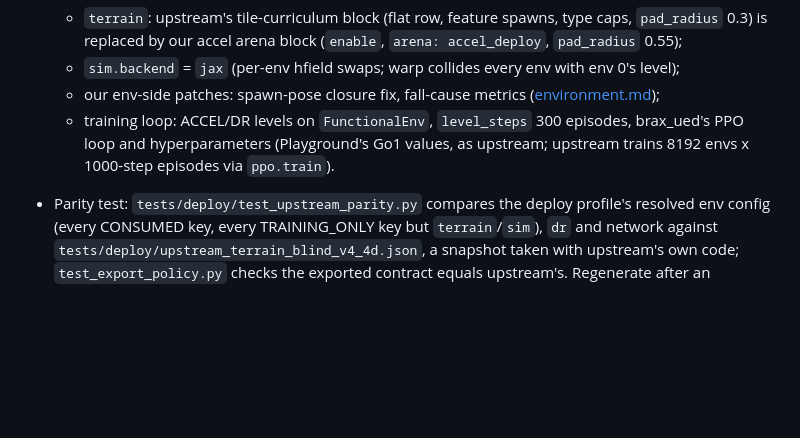
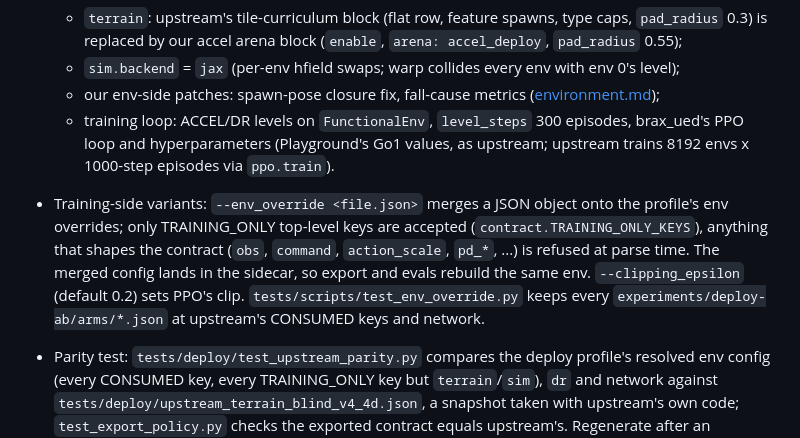
Before and after one commit to Solvro/ml-wojtek-ued, a Markdown page: docs/deploy.md, the part around the change. GitHub-like rendering; blank space fills up the shorter version.

Commit message:
Document --env_override, --clipping_epsilon and reward_term logging
Co-Authored-By: Claude Opus 5.5 <noreply@anthropic.com>

```diff
--- a/docs/deploy.md
+++ b/docs/deploy.md
@@ -61,6 +61,15 @@ setup, unchanged).
     episodes, brax_ued's PPO loop and hyperparameters (Playground's Go1
     values, as upstream; upstream trains 8192 envs x 1000-step episodes via
     `ppo.train`).
+- Training-side variants: `--env_override <file.json>` merges a JSON object
+  onto the profile's env overrides; only TRAINING_ONLY top-level keys are
+  accepted (`contract.TRAINING_ONLY_KEYS`), anything that shapes the
+  contract (`obs`, `command`, `action_scale`, `pd_*`, ...) is refused at
+  parse time. The merged config lands in the sidecar, so export and evals
+  rebuild the same env. `--clipping_epsilon` (default 0.2) sets PPO's clip.
+  `tests/scripts/test_env_override.py` keeps every
+  `experiments/deploy-ab/arms/*.json` at upstream's CONSUMED keys and
+  network.
 - Parity test: `tests/deploy/test_upstream_parity.py` compares the deploy
   profile's resolved env config (every CONSUMED key, every TRAINING_ONLY key
   but `terrain`/`sim`), `dr` and network against
```
Also changed, not shown: docs/ued-accel.md (+6 -0 lines).
